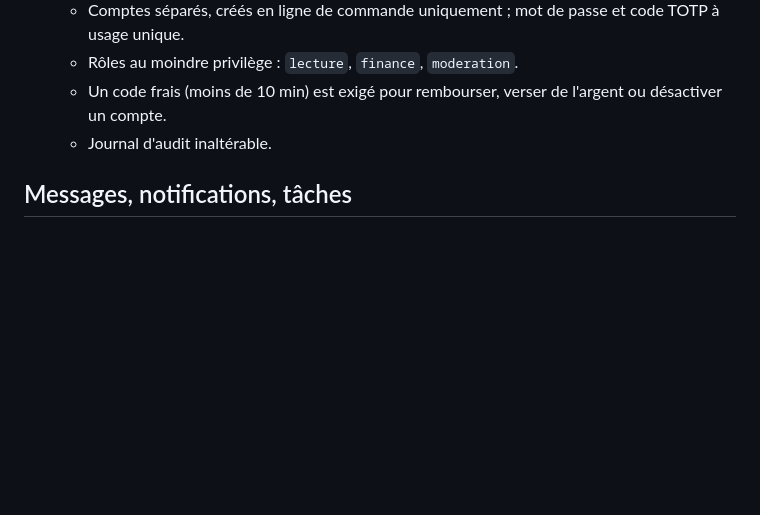
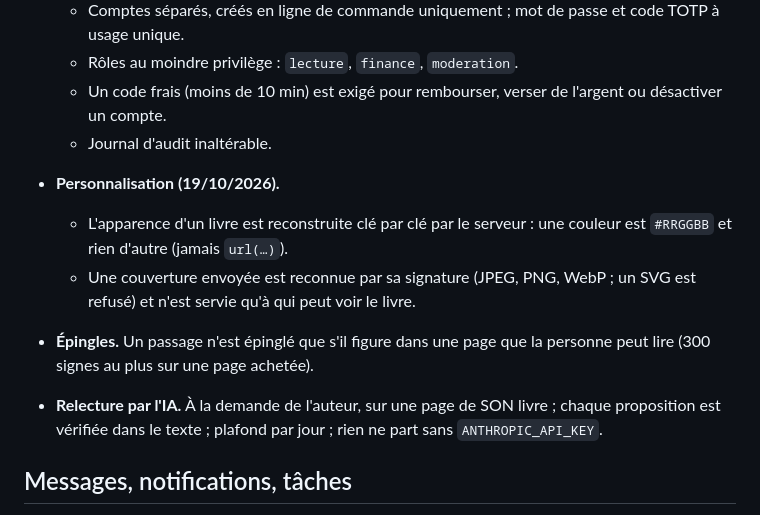
Before and after one commit to Yversplayer/sozo, a Markdown page: README.md, the part around the change. GitHub-like rendering; blank space fills up the shorter version.

Commit message:
REPRISE et README : refonte du 19/10/2026
Co-Authored-By: Claude Opus 5.5 <noreply@anthropic.com>

```diff
--- a/README.md
+++ b/README.md
@@ -72,6 +72,12 @@ Les deux suites doivent être vertes. Chaque garde-fou a été **vu tomber** qua
   - Un code frais (moins de 10 min) est exigé pour rembourser, verser de l'argent ou désactiver un compte.
   - Journal d'audit inaltérable.
 
+- **Personnalisation (19/10/2026).**
+  - L'apparence d'un livre est reconstruite clé par clé par le serveur : une couleur est `#RRGGBB` et rien d'autre (jamais `url(…)`).
+  - Une couverture envoyée est reconnue par sa signature (JPEG, PNG, WebP ; un SVG est refusé) et n'est servie qu'à qui peut voir le livre.
+- **Épingles.** Un passage n'est épinglé que s'il figure dans une page que la personne peut lire (300 signes au plus sur une page achetée).
+- **Relecture par l'IA.** À la demande de l'auteur, sur une page de SON livre ; chaque proposition est vérifiée dans le texte ; plafond par jour ; rien ne part sans `ANTHROPIC_API_KEY`.
+
 ## Messages, notifications, tâches
 
 - **E-mails** (`mailer.py`, `envois.py`, `gabarits.py`) :
```
Also changed, not shown: REPRISE.md (+21 -4 lines).
